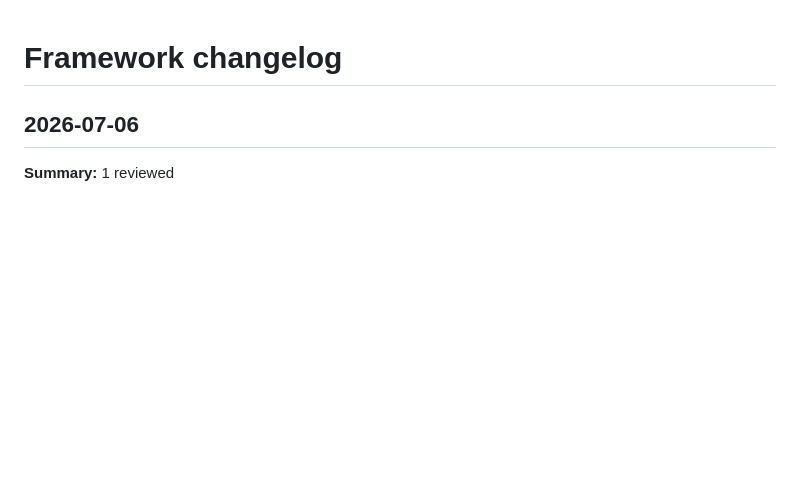
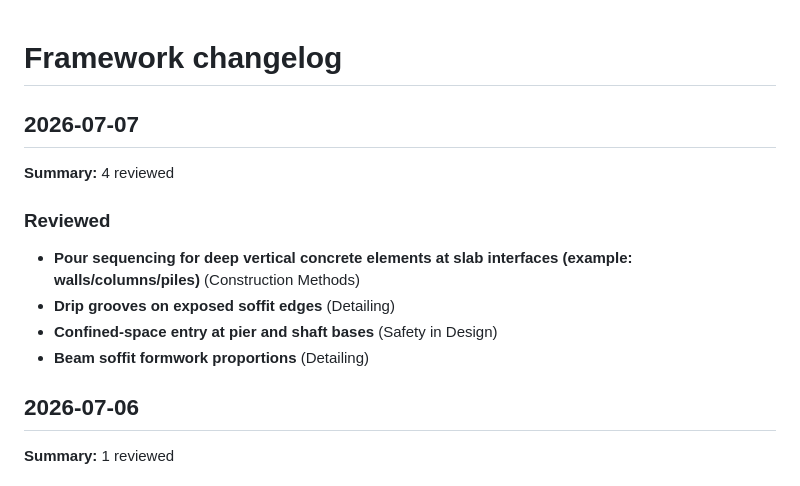
Before and after one commit to David-Reset/Concrete-Structures-Constructability-Framework, a Markdown page: docs/CHANGELOG.md, the part around the change. Rendered like a GitHub page; blank space fills up the shorter version.

```diff
--- a/docs/CHANGELOG.md
+++ b/docs/CHANGELOG.md
@@ -1,4 +1,14 @@
 # Framework changelog
+
+## 2026-07-07
+
+**Summary:** 4 reviewed
+
+### Reviewed
+- **Pour sequencing for deep vertical concrete elements at slab interfaces (example: walls/columns/piles)** (Construction Methods)
+- **Drip grooves on exposed soffit edges** (Detailing)
+- **Confined-space entry at pier and shaft bases** (Safety in Design)
+- **Beam soffit formwork proportions** (Detailing)
 
 ## 2026-07-06
 
```
